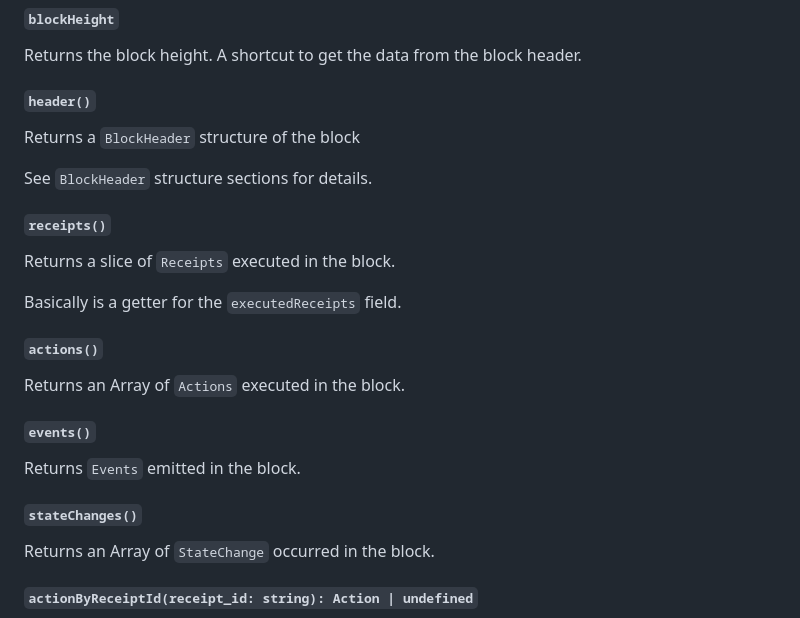
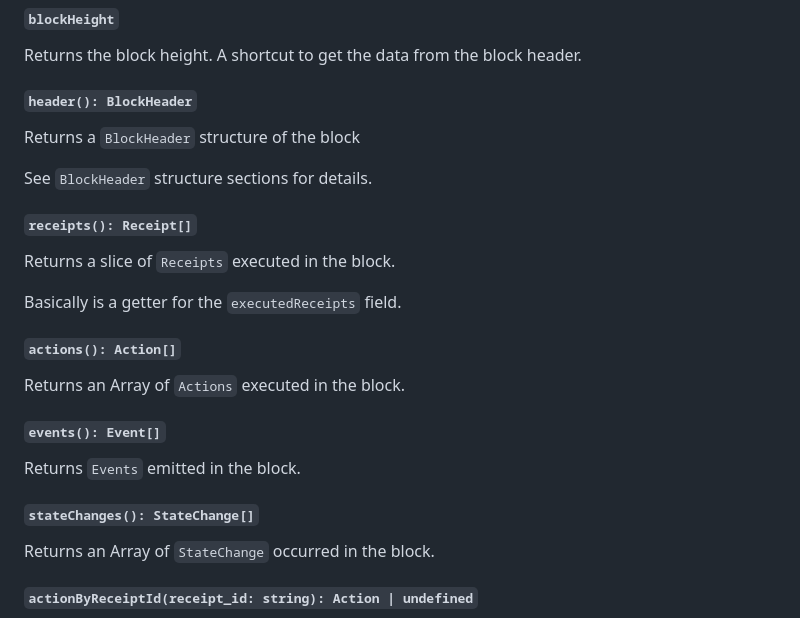
Before and after one commit to near/near-lake-framework-js, a Markdown page: packages/near-lake-primitives/README.md, the part around the change. Rendered like a GitHub page.

Commit message:
Update README.md
add missing return types

```diff
--- a/packages/near-lake-primitives/README.md
+++ b/packages/near-lake-primitives/README.md
@@ -78,27 +78,27 @@ Returns the previous block hash. A shortcut to get the data from the block heade
 
 Returns the block height. A shortcut to get the data from the block header.
 
-##### `header()`
+##### `header(): BlockHeader`
 
 Returns a `BlockHeader` structure of the block
 
 See `BlockHeader` structure sections for details.
 
-##### `receipts()`
+##### `receipts(): Receipt[]`
 
 Returns a slice of `Receipts` executed in the block.
 
 Basically is a getter for the `executedReceipts` field.
 
-##### `actions()`
+##### `actions(): Action[]`
 
 Returns an Array of `Actions` executed in the block.
 
-##### `events()`
+##### `events(): Event[]`
 
 Returns `Events` emitted in the block.
 
-##### `stateChanges()`
+##### `stateChanges(): StateChange[]`
 
 Returns an Array of `StateChange` occurred in the block.
 
```
